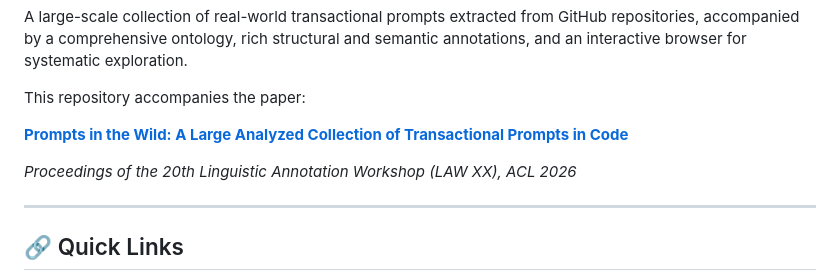
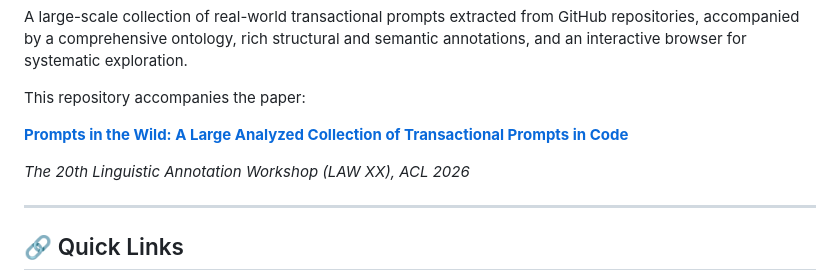
Before and after one commit to OnlpLab/transactionalPromptsCollection, a Markdown page: README.md, the part around the change. GitHub-like rendering.

```diff
--- a/README.md
+++ b/README.md
@@ -6,7 +6,7 @@ This repository accompanies the paper:
 
 [**Prompts in the Wild: A Large Analyzed Collection of Transactional Prompts in Code**](https://github.com/OnlpLab/transactionalPromptsCollection/blob/main/paper/TransactionalPromptCollection.pdf)
 
-*Proceedings of the 20th Linguistic Annotation Workshop (LAW XX), ACL 2026*
+*The 20th Linguistic Annotation Workshop (LAW XX), ACL 2026*
 
 ---
 
```
